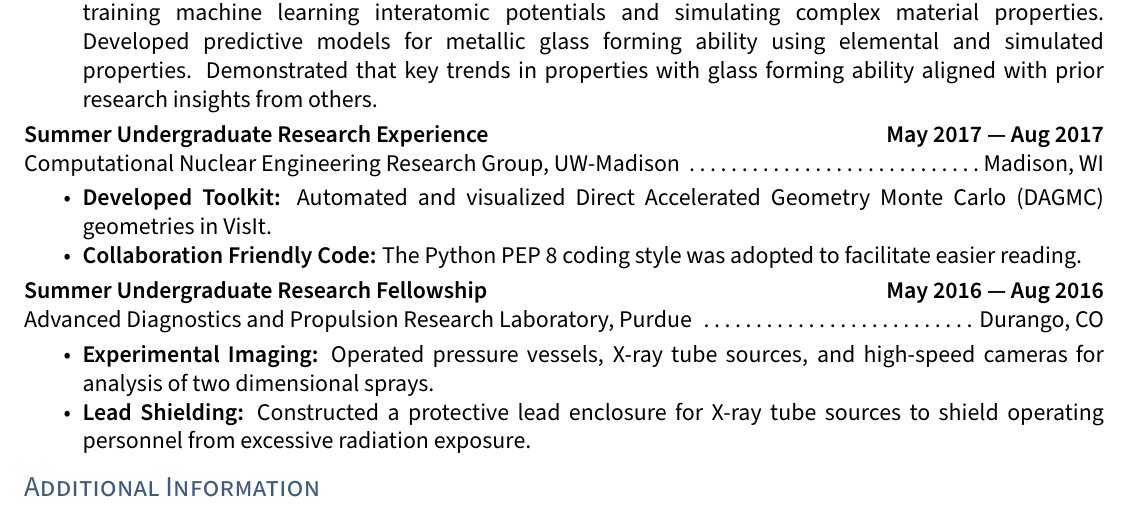
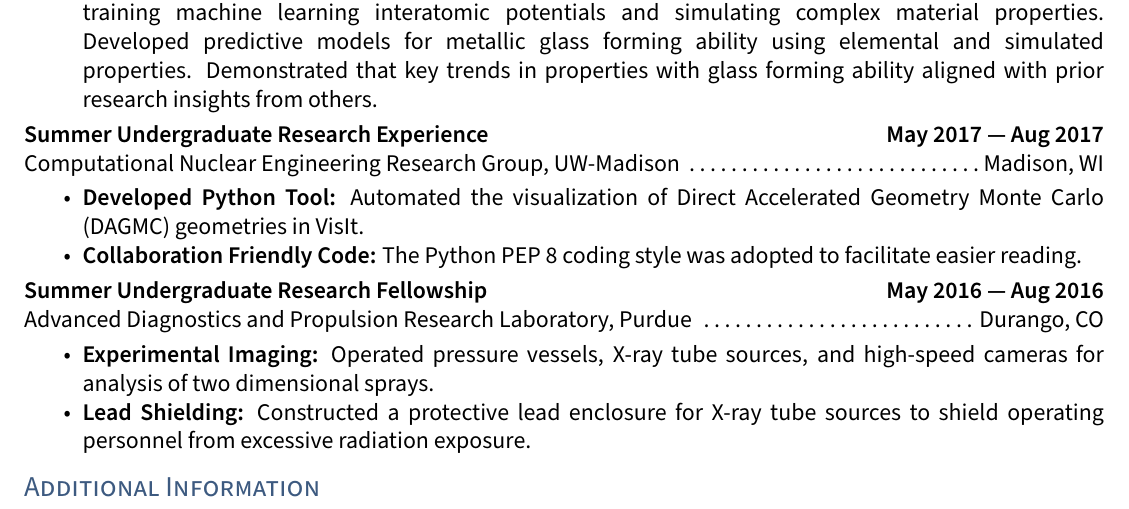
Before and after one commit to leschultz/resume, a LaTeX document (main.tex, which reads sections/experience.tex): part of the page, cut so that both start at the same text. Compiled offline with pdfLaTeX.

Commit message:
Minor updates

```diff
--- a/sections/experience.tex
+++ b/sections/experience.tex
@@ -16,7 +16,7 @@ Computational Materials Group, UW-Madison \dotfill Madison, WI
 Computational Nuclear Engineering Research Group, UW-Madison \dotfill Madison, WI
 
 \begin{itemize}
-    \item \textbf{Developed Toolkit:} Automated and visualized Direct Accelerated Geometry Monte Carlo (DAGMC) geometries in VisIt.
+    \item \textbf{Developed Python Tool:} Automated the visualization of Direct Accelerated Geometry Monte Carlo (DAGMC) geometries in VisIt.
     \item \textbf{Collaboration Friendly Code:} The Python PEP 8 coding style was adopted to facilitate easier reading.
 \end{itemize}
 
```
Also changed, not shown: output/main.pdf, resume_leschultz.pdf, 2 other files.
